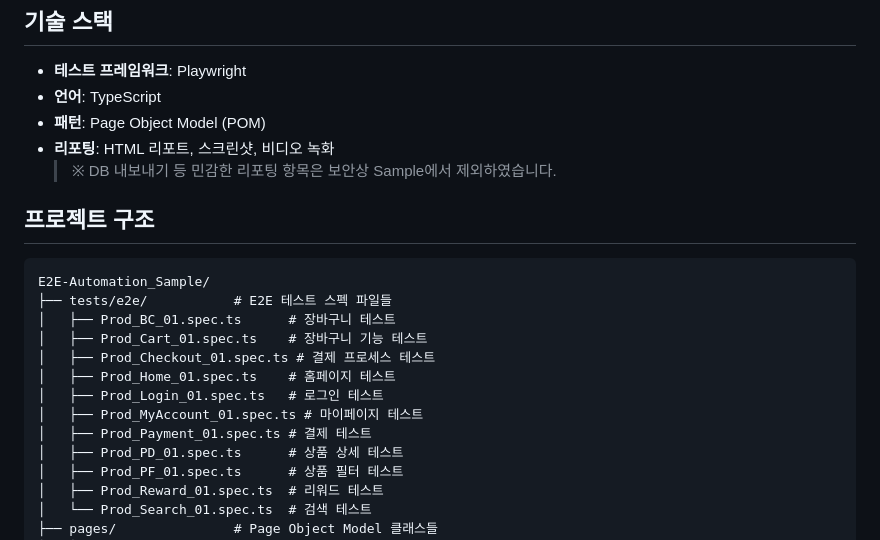
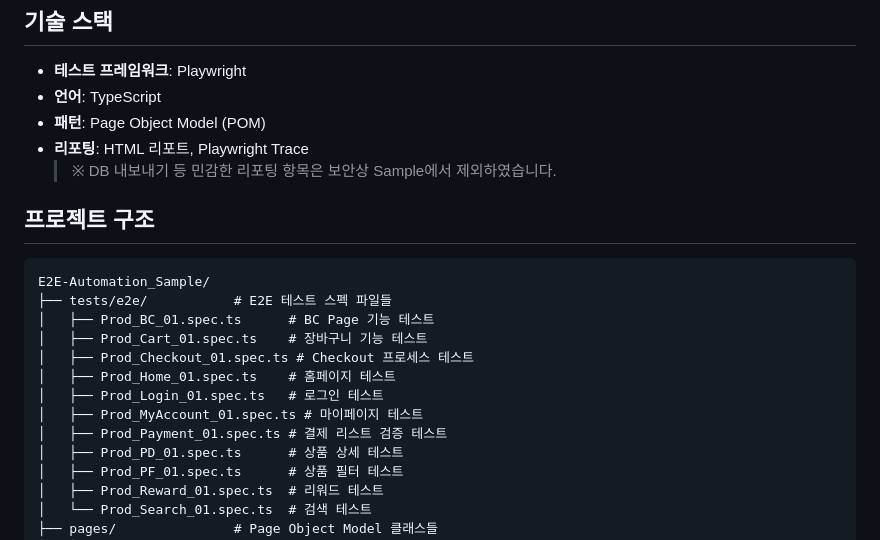
Before and after one commit to BONHOOW/E2E-Automation_Sample, a Markdown page: README.md, the part around the change. GitHub-like rendering.

````diff
--- a/README.md
+++ b/README.md
@@ -12,7 +12,7 @@
 - **테스트 프레임워크**: Playwright
 - **언어**: TypeScript
 - **패턴**: Page Object Model (POM)
-- **리포팅**: HTML 리포트, 스크린샷, 비디오 녹화
+- **리포팅**: HTML 리포트, Playwright Trace
   > ※ DB 내보내기 등 민감한 리포팅 항목은 보안상 Sample에서 제외하였습니다.
 
 ## 프로젝트 구조
@@ -20,13 +20,13 @@
 ```
 E2E-Automation_Sample/
 ├── tests/e2e/           # E2E 테스트 스펙 파일들
-│   ├── Prod_BC_01.spec.ts      # 장바구니 테스트
+│   ├── Prod_BC_01.spec.ts      # BC Page 기능 테스트
 │   ├── Prod_Cart_01.spec.ts    # 장바구니 기능 테스트
-│   ├── Prod_Checkout_01.spec.ts # 결제 프로세스 테스트
+│   ├── Prod_Checkout_01.spec.ts # Checkout 프로세스 테스트
 │   ├── Prod_Home_01.spec.ts    # 홈페이지 테스트
 │   ├── Prod_Login_01.spec.ts   # 로그인 테스트
 │   ├── Prod_MyAccount_01.spec.ts # 마이페이지 테스트
-│   ├── Prod_Payment_01.spec.ts # 결제 테스트
+│   ├── Prod_Payment_01.spec.ts # 결제 리스트 검증 테스트
 │   ├── Prod_PD_01.spec.ts      # 상품 상세 테스트
 │   ├── Prod_PF_01.spec.ts      # 상품 필터 테스트
 │   ├── Prod_Reward_01.spec.ts  # 리워드 테스트
````
